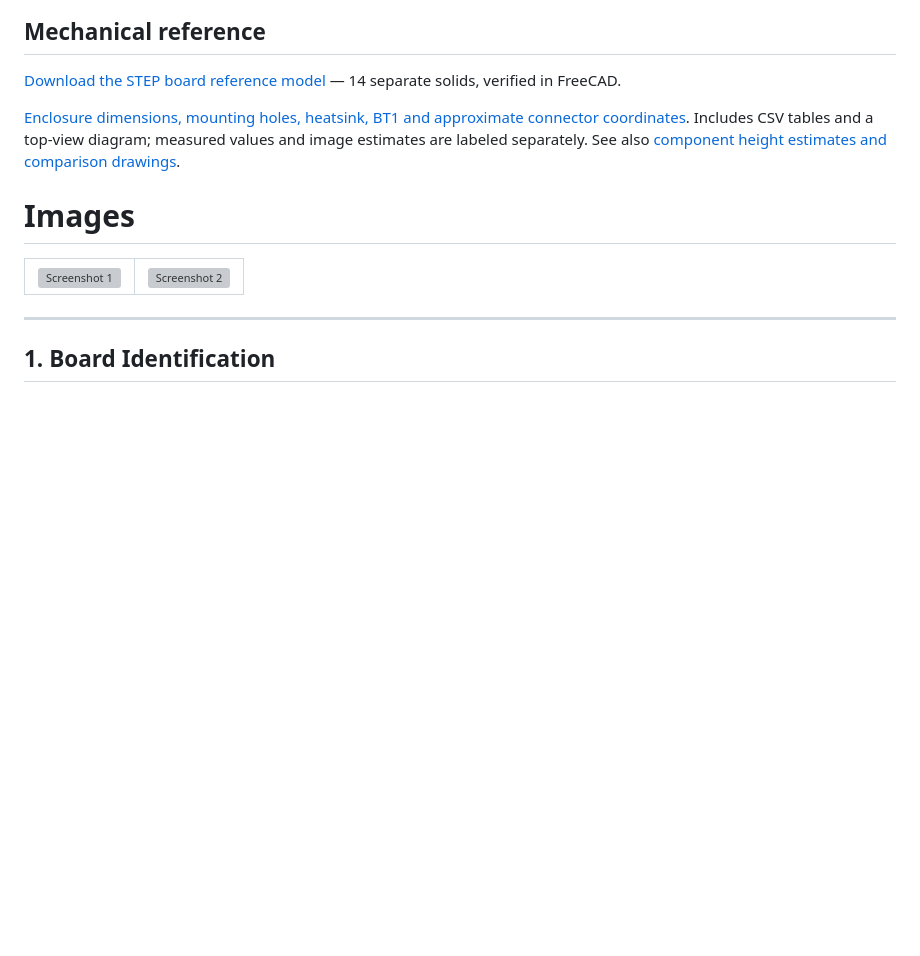
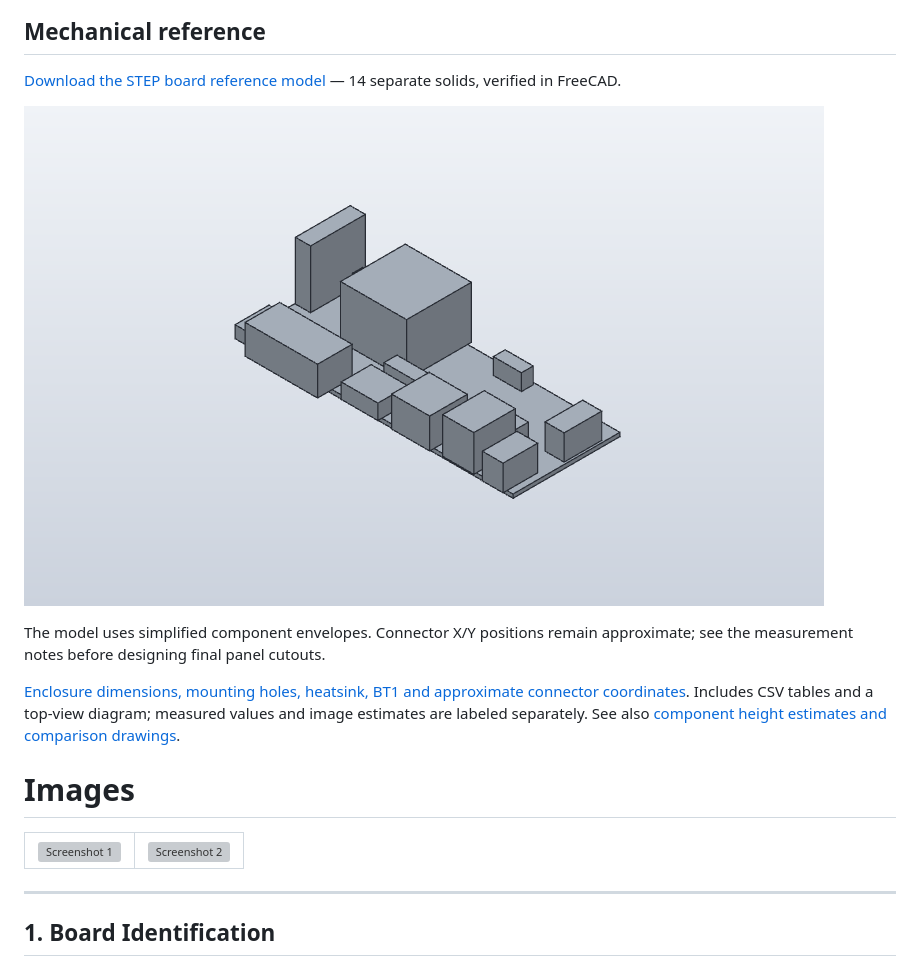
Before and after one commit to PatrikGuerra/NVR_16ch_NBD80XXS-XE_V1.04, a Markdown page: README.md, the part around the change. GitHub-like rendering; pictures changed too: images/NVR-board-reference.png (added); blank space fills up the shorter version; grey boxes are pictures that could not be loaded.

Commit message:
docs: add STEP reference model preview

```diff
--- a/README.md
+++ b/README.md
@@ -8,6 +8,10 @@
 ## Mechanical reference
 
 [Download the STEP board reference model](NVR-board-reference.step) — 14 separate solids, verified in FreeCAD.
+
+![Angled view of the simplified STEP board reference model](images/NVR-board-reference.png)
+
+The model uses simplified component envelopes. Connector X/Y positions remain approximate; see the measurement notes before designing final panel cutouts.
 
 [Enclosure dimensions, mounting holes, heatsink, BT1 and approximate connector coordinates](MECHANICAL.md). Includes CSV tables and a top-view diagram; measured values and image estimates are labeled separately. See also [component height estimates and comparison drawings](HEIGHTS.md).
 
```
Also changed, not shown: MECHANICAL.md (+2 -0 lines).
